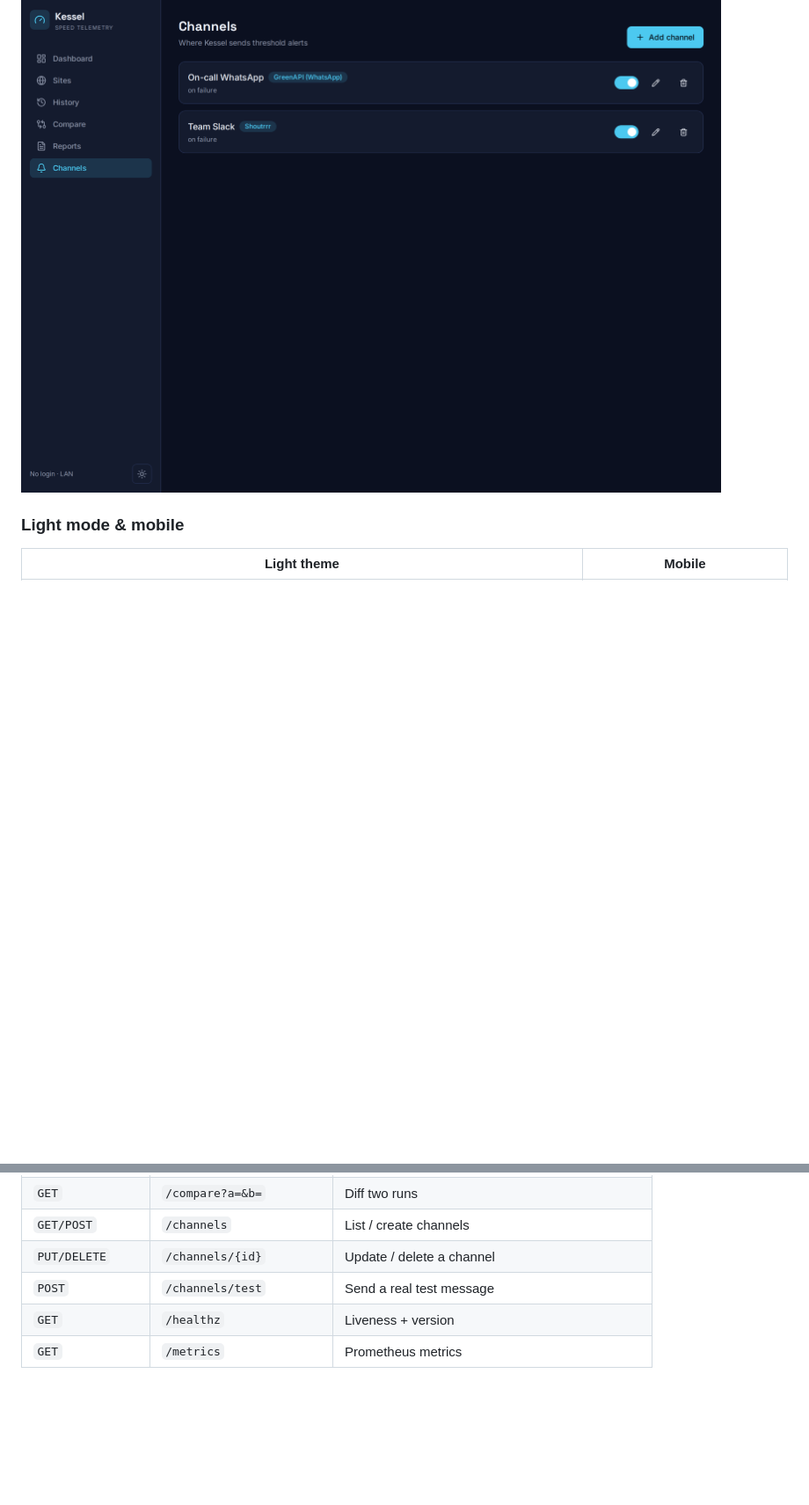
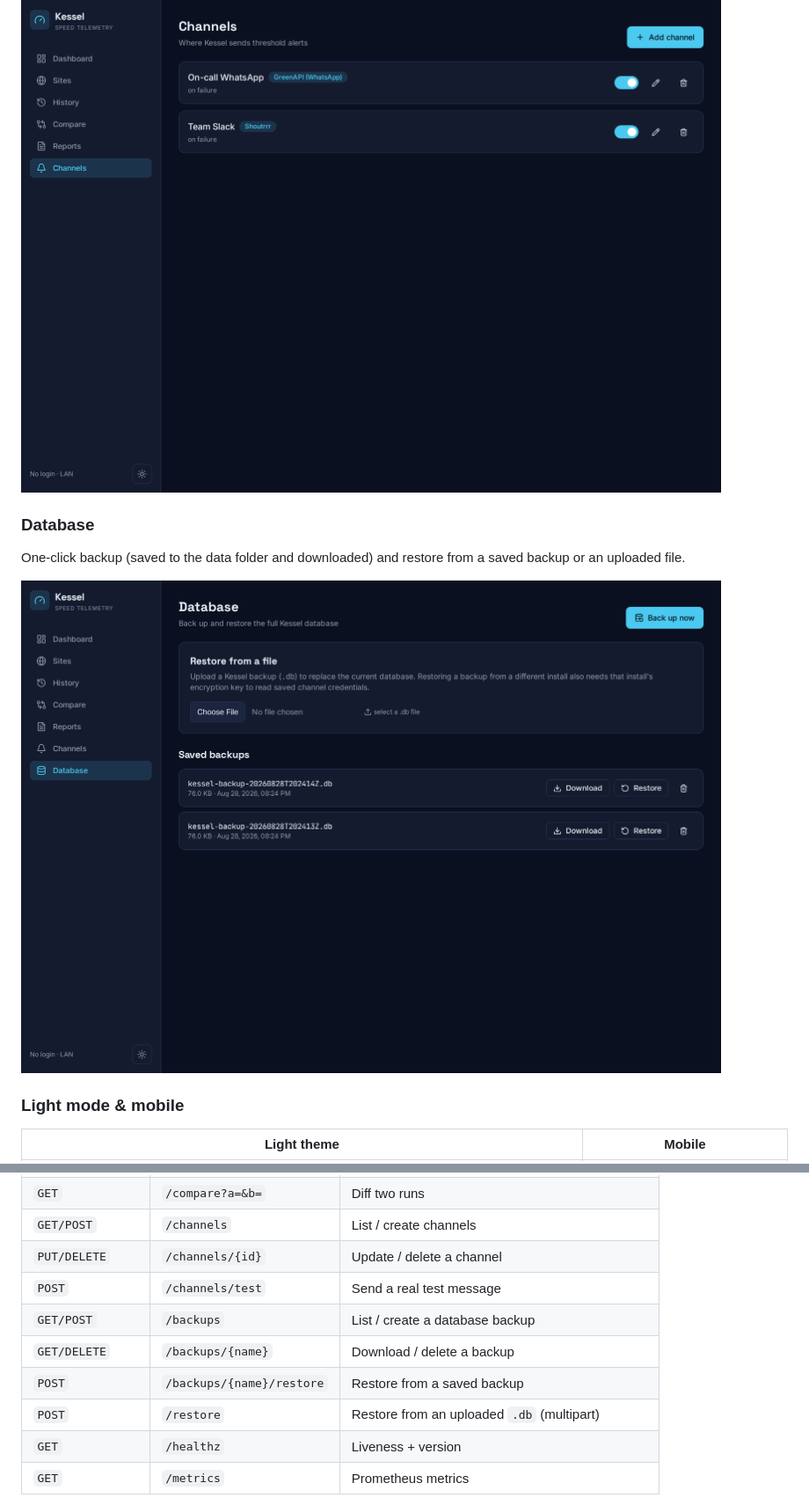
Before and after one commit to t0mer/kessel, a Markdown page: README.md, 2 parts joined by grey strips. Shown: that part at 88% size. Rendered like a GitHub page; pictures changed too: assets/screenshots/database.png (added); blank space fills up the shorter version.

Commit message:
docs: document backup/restore and add Database screenshot

```diff
--- a/README.md
+++ b/README.md
@@ -53,6 +54,11 @@ Two-run diff with highlighted score and metric deltas.
 Reusable notification channels (Shoutrrr, GreenAPI) with a real "send test".
 
 ![Channels](assets/screenshots/channels.png)
+
+### Database
+One-click backup (saved to the data folder and downloaded) and restore from a saved backup or an uploaded file.
+
+![Database backup & restore](assets/screenshots/database.png)
 
 ### Light mode & mobile
 
@@ -139,6 +145,10 @@ All endpoints live under `/api/v1` and speak JSON. Selected routes:
 | `GET/POST` | `/channels` | List / create channels |
 | `PUT/DELETE` | `/channels/{id}` | Update / delete a channel |
 | `POST` | `/channels/test` | Send a real test message |
+| `GET/POST` | `/backups` | List / create a database backup |
+| `GET/DELETE` | `/backups/{name}` | Download / delete a backup |
+| `POST` | `/backups/{name}/restore` | Restore from a saved backup |
+| `POST` | `/restore` | Restore from an uploaded `.db` (multipart) |
 | `GET` | `/healthz` | Liveness + version |
 | `GET` | `/metrics` | Prometheus metrics |
 
```
Also changed, not shown: other parts of README.md (+1 -0 lines).
